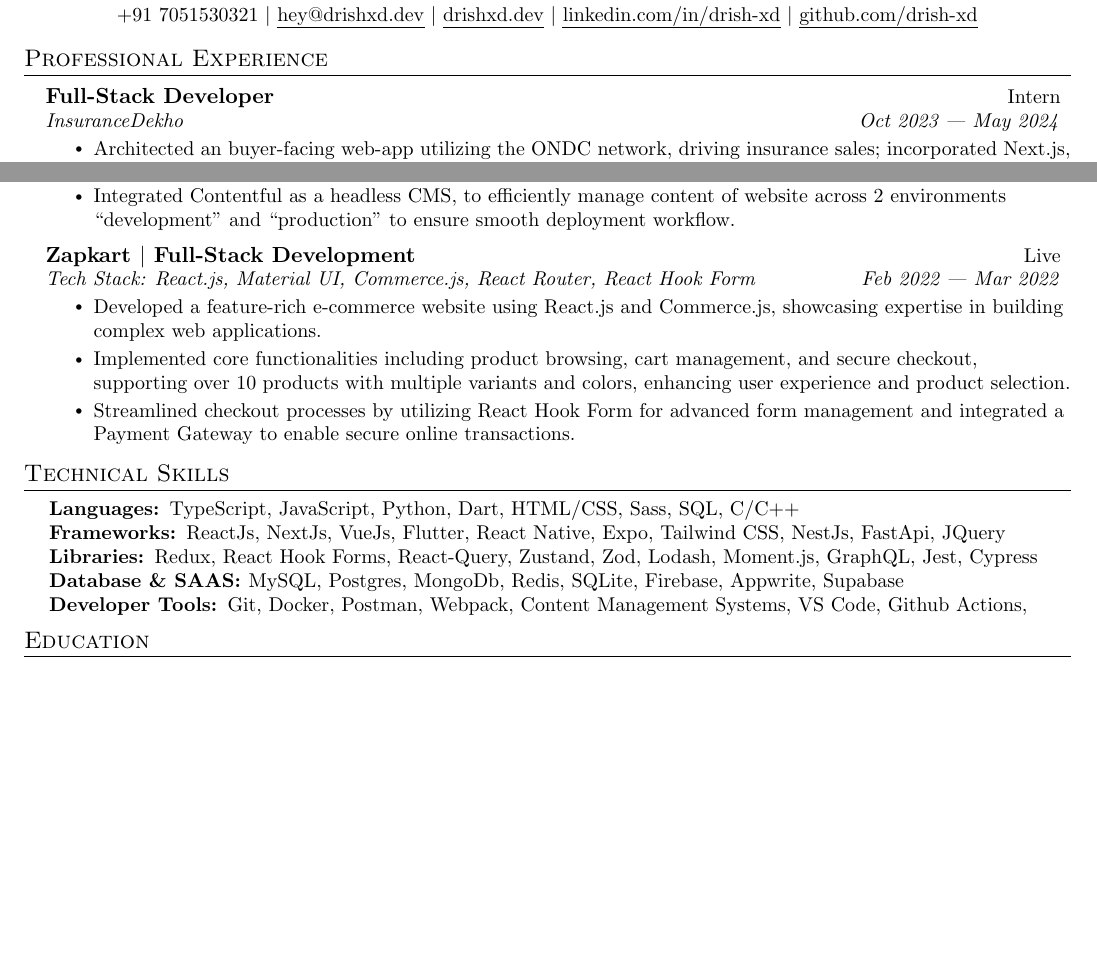
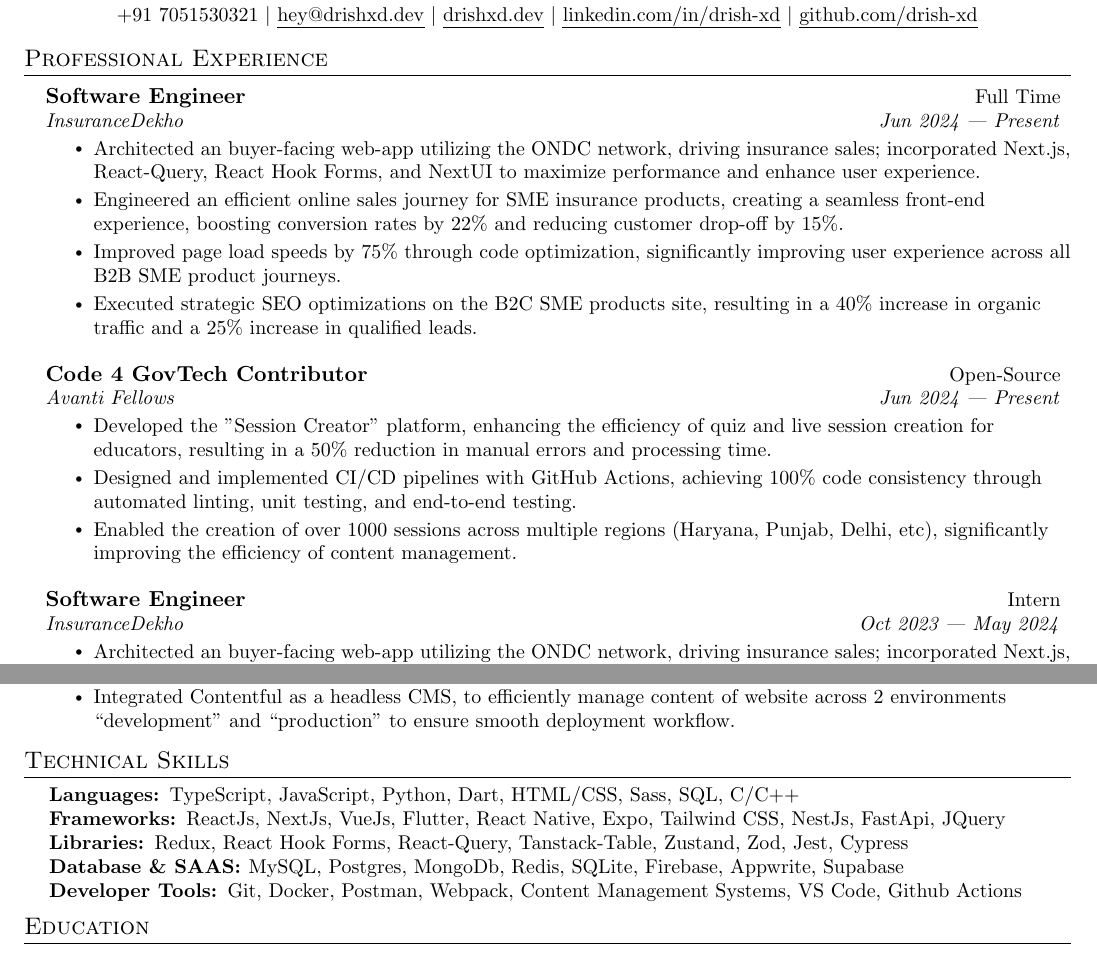
Before and after one commit to Drish-xD/Resume, a LaTeX CV (Drish_Resume.tex, which reads Content/experience.tex, Content/projects.tex, Content/skills.tex): two parts of the page before the commit and two parts of page 1 of 2 after it, joined at a grey line, cut so that both start at the same text, the shorter picture padded with empty space. Compiled offline with pdfLaTeX.

Commit message:
chore: aug 2024 updates

```diff
--- a/Content/experience.tex
+++ b/Content/experience.tex
@@ -1,7 +1,37 @@
 %----------- Experiance ------------
 
 \hTable
-{Full-Stack Developer}{Intern}
+{Software Engineer}{Full Time}
+{InsuranceDekho}{Jun 2024 --- Present}
+
+\ulStart
+\li{Architected an buyer-facing web-app utilizing the ONDC network, driving insurance sales; incorporated Next.js, React-Query, React Hook Forms, and NextUI to maximize performance and enhance user experience.}
+
+\li{Engineered an efficient online sales journey for SME insurance products, creating a seamless front-end experience, boosting conversion rates by 22\% and reducing customer drop-off by 15\%.}
+
+\li{Improved page load speeds by 75\% through code optimization, significantly improving user experience across all B2B SME product journeys.}
+
+\li{Executed strategic SEO optimizations on the B2C SME products site, resulting in a 40\% increase in organic traffic and a 25\% increase in qualified leads.}
+\ulEnd
+
+%----------- Experiance ------------
+
+\hTable
+{Code 4 GovTech Contributor}{Open-Source}
+{Avanti Fellows}{Jun 2024 --- Present}
+
+\ulStart
+\li{Developed the "Session Creator" platform, enhancing the efficiency of quiz and live session creation for educators, resulting in a 50\% reduction in manual errors and processing time.}
+
+\li{Designed and implemented CI/CD pipelines with GitHub Actions, achieving 100\% code consistency through automated linting, unit testing, and end-to-end testing.}
+
+\li{Enabled the creation of over 1000 sessions across multiple regions (Haryana, Punjab, Delhi, etc), significantly improving the efficiency of content management.}
+\ulEnd
+
+%----------- Experiance ------------
+
+\hTable
+{Software Engineer}{Intern}
 {InsuranceDekho}{Oct 2023 --- May 2024}
 
 \ulStart
--- a/Content/projects.tex
+++ b/Content/projects.tex
@@ -25,18 +25,3 @@
 
 \li{Integrated Contentful as a headless CMS, to efficiently manage content of website across 2 environments ``development" and ``production" to ensure smooth deployment workflow.}
 \ulEnd
-
-
-%-----------Project 3 ------------
-\vspace{-10pt}
-\hTable
-{Zapkart $|$ Full-Stack Development}{\href{https://zapkart.drishxd.dev}{Live}}
-{Tech Stack: React.js, Material UI, Commerce.js, React Router, React Hook Form}{Feb 2022 --- Mar 2022}
-
-\ulStart
-\li{Developed a feature-rich e-commerce website using React.js and Commerce.js, showcasing expertise in building complex web applications.}
-
-\li{Implemented core functionalities including product browsing, cart management, and secure checkout, supporting over 10 products with multiple variants and colors, enhancing user experience and product selection.}
-
-\li{Streamlined checkout processes by utilizing React Hook Form for advanced form management and integrated a Payment Gateway to enable secure online transactions.}
-\ulEnd
--- a/Content/skills.tex
+++ b/Content/skills.tex
@@ -8,12 +8,12 @@
 \li{\textbf{Frameworks: }{ReactJs, NextJs, VueJs, Flutter, React Native, Expo, Tailwind CSS, NestJs, FastApi, JQuery}}
 
 \vspace{-2pt}
-\li{\textbf{Libraries: }{Redux, React Hook Forms, React-Query, Zustand, Zod, Lodash, Moment.js, GraphQL, Jest, Cypress}}
+\li{\textbf{Libraries: }{Redux, React Hook Forms, React-Query, Tanstack-Table, Zustand, Zod, Jest, Cypress}}
 
 \vspace{-2pt}
 \li{\textbf{Database \& SAAS: }{MySQL, Postgres, MongoDb, Redis, SQLite, Firebase, Appwrite, Supabase}}
 
 \vspace{-2pt}
-\li{\textbf{Developer Tools: }{Git, Docker, Postman, Webpack, Content Management Systems, VS Code, Github Actions,}}
+\li{\textbf{Developer Tools: }{Git, Docker, Postman, Webpack, Content Management Systems, VS Code, Github Actions}}
 
 \ulEnd
```
